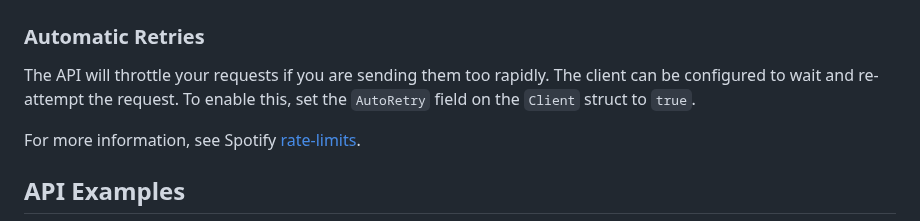
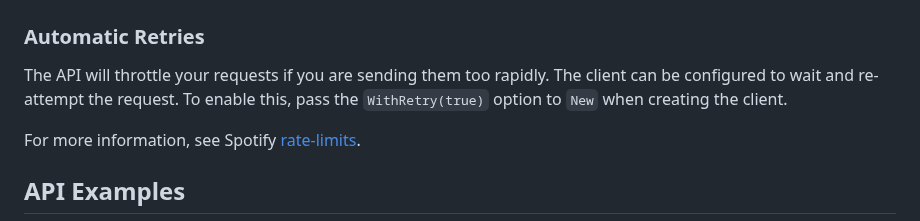
Before and after one commit to zmb3/spotify, a Markdown page: README.md, the part around the change. GitHub-like rendering.

Commit message:
Update documentation for how to use auto retry mode

```diff
--- a/README.md
+++ b/README.md
@@ -79,7 +79,7 @@ https://godoc.org/golang.org/x/oauth2/google
 
 The API will throttle your requests if you are sending them too rapidly.
 The client can be configured to wait and re-attempt the request.
-To enable this, set the `AutoRetry` field on the `Client` struct to `true`.
+To enable this, pass the `WithRetry(true)` option to `New` when creating the client.
 
 For more information, see Spotify [rate-limits](https://developer.spotify.com/documentation/web-api/concepts/rate-limits).
 
```
